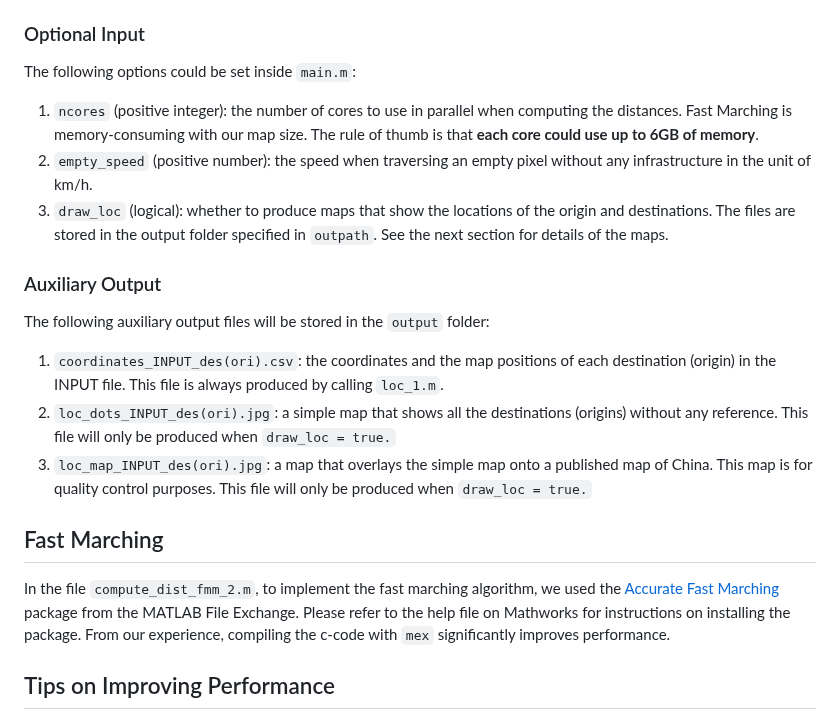
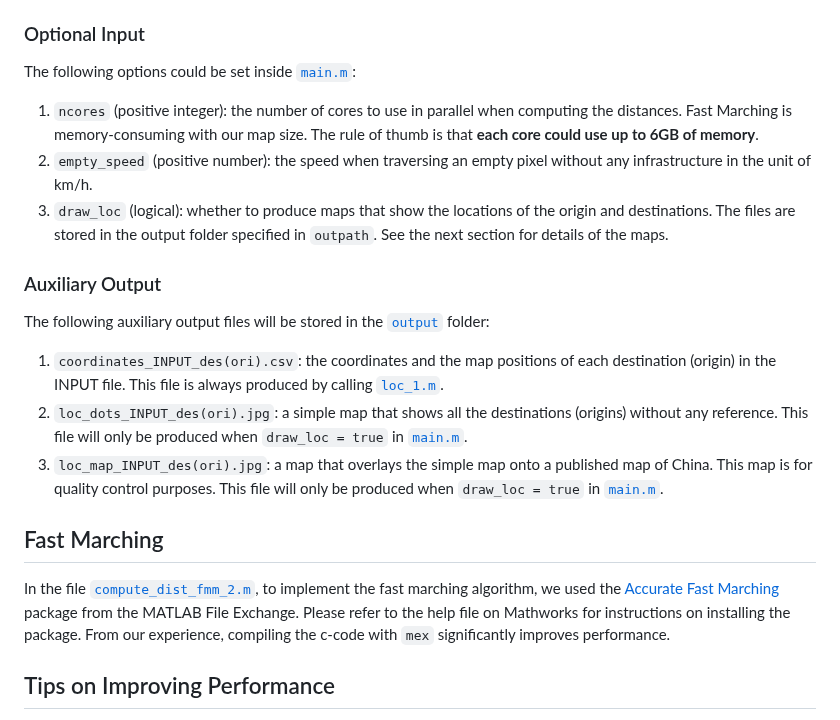
Before and after one commit to malin84/transportation_networks_of_china, a Markdown page: sample_codes/README.md, the part around the change. GitHub-like rendering.

```diff
--- a/sample_codes/README.md
+++ b/sample_codes/README.md
@@ -24,7 +24,7 @@ Each row in the output file refers to an **origin-destination pair**. The rows a
 6. `time_cost`: the time required (in hours) to go from origin to location on the MODE in a given YEAR.
 
 ### Optional Input
-The following options could be set inside `main.m`:
+The following options could be set inside [`main.m`](main.m):
 
 1. `ncores` (positive integer): the number of cores to use in parallel when computing the distances. Fast Marching is memory-consuming with our map size. The rule of thumb is that **each core could use up to 6GB of memory**.
 2. `empty_speed` (positive number): the speed when traversing an empty pixel without any infrastructure in the unit of km/h.
@@ -32,14 +32,14 @@ The following options could be set inside `main.m`:
 
 ### Auxiliary Output
 
-The following auxiliary output files will be stored in the `output` folder:
+The following auxiliary output files will be stored in the [`output`](output/) folder:
 
-1. `coordinates_INPUT_des(ori).csv`: the coordinates and the map positions of each destination (origin) in the INPUT file. This file is always produced by calling `loc_1.m`.
-2. `loc_dots_INPUT_des(ori).jpg`: a simple map that shows all the destinations (origins) without any reference. This file will only be produced when `draw_loc = true.`
-3. `loc_map_INPUT_des(ori).jpg`: a map that overlays the simple map onto a published map of China. This map is for quality control purposes. This file will only be produced when `draw_loc = true.`
+1. `coordinates_INPUT_des(ori).csv`: the coordinates and the map positions of each destination (origin) in the INPUT file. This file is always produced by calling [`loc_1.m`](codes/loc_1.m).
+2. `loc_dots_INPUT_des(ori).jpg`: a simple map that shows all the destinations (origins) without any reference. This file will only be produced when `draw_loc = true` in [`main.m`](main.m).
+3. `loc_map_INPUT_des(ori).jpg`: a map that overlays the simple map onto a published map of China. This map is for quality control purposes. This file will only be produced when `draw_loc = true` in [`main.m`](main.m).
 
  ## Fast Marching
-In the file `compute_dist_fmm_2.m`, to implement the fast marching algorithm, we used the [Accurate Fast Marching](https://www.mathworks.com/matlabcentral/fileexchange/24531-accurate-fast-marching) package from the MATLAB File Exchange. Please refer to the help file on Mathworks for instructions on installing the package. From our experience, compiling the c-code with `mex` significantly improves performance.
+In the file [`compute_dist_fmm_2.m`](codes/compute_dist_fmm_2.m), to implement the fast marching algorithm, we used the [Accurate Fast Marching](https://www.mathworks.com/matlabcentral/fileexchange/24531-accurate-fast-marching) package from the MATLAB File Exchange. Please refer to the help file on Mathworks for instructions on installing the package. From our experience, compiling the c-code with `mex` significantly improves performance.
 
 ## Tips on Improving Performance
 
```
